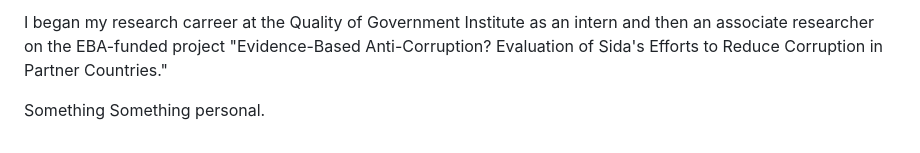
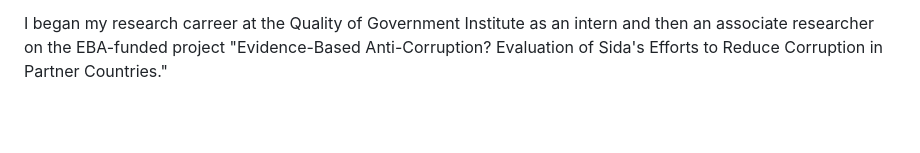
Before and after one commit to HBuker/HBuker.github.io, a Markdown page: docs/about.md, the part around the change. Drawn GitHub-style; blank space fills up the shorter version.

```diff
--- a/docs/about.md
+++ b/docs/about.md
@@ -30,5 +30,3 @@ I am a political scientist and aid consultant specializing in anti-corruption, g
 Through the consultancy I founded in 2025, I offer expert advice to development actors on how to evaluate development cooperation efforts, especially concerning anti-corruption approaches and the construction and reconstruction of theories of anti-corruption change. At the same time I have enrolled in several university courses to supplement my methodological training in quantitative statistics, as well as several Swedish language courses.
 
 I began my research carreer at the Quality of Government Institute as an intern and then an associate researcher on the EBA-funded project "Evidence-Based Anti-Corruption? Evaluation of Sida's Efforts to Reduce Corruption in Partner Countries."
-
-Something Something personal.
```
